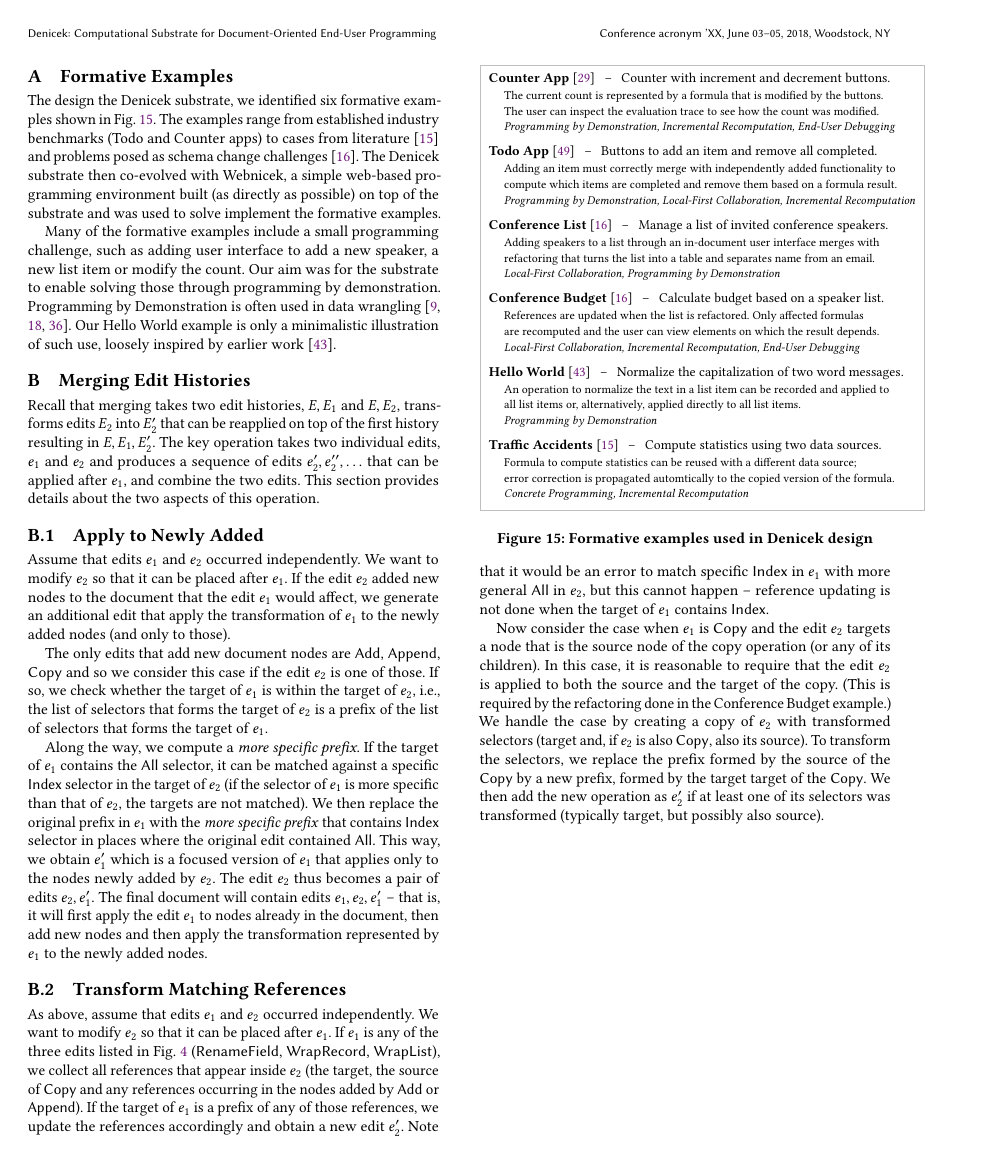
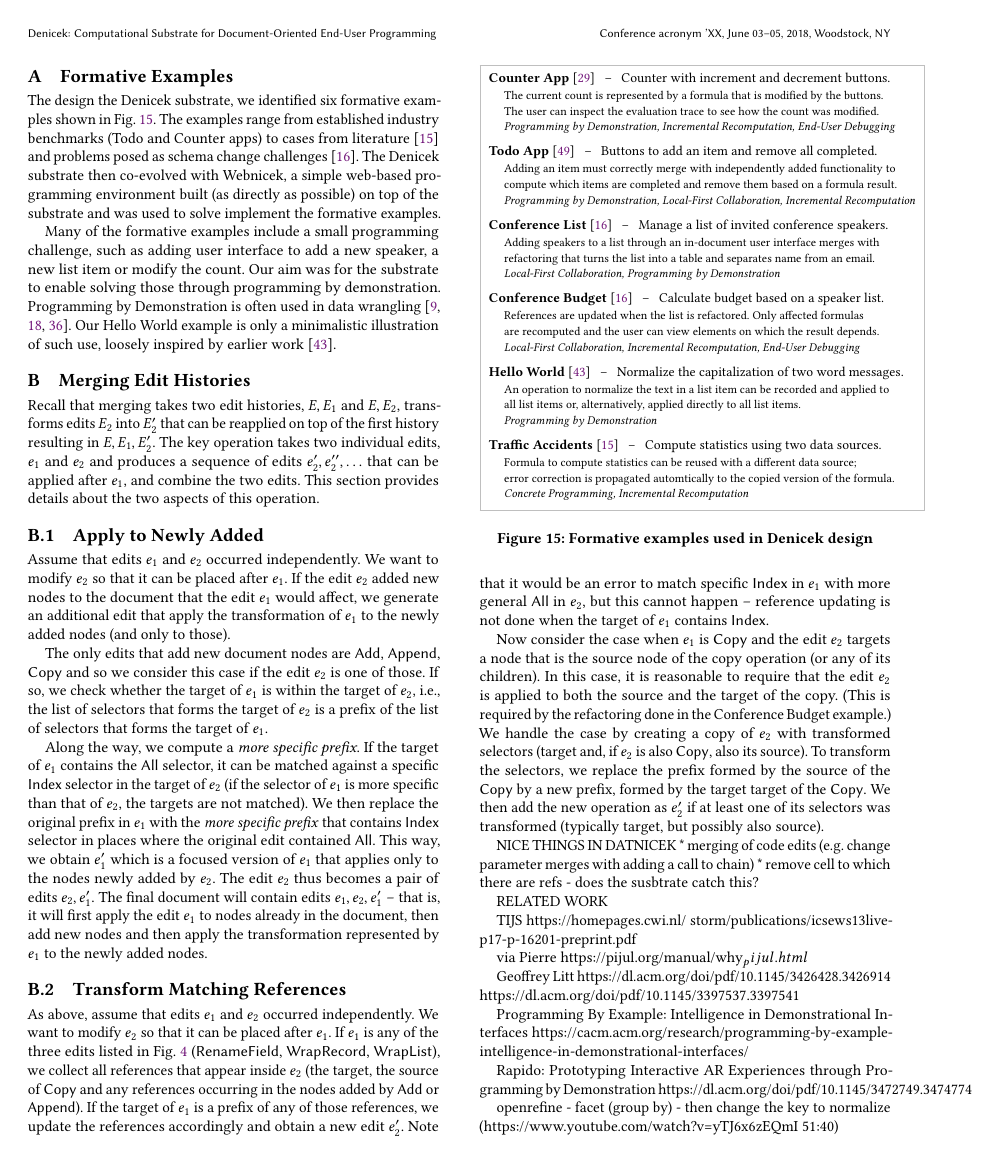
Before and after one commit to tpetricek/denicek-paper, a LaTeX paper (paper.tex): page 13 of 13 before the commit and page 13 of 14 after it. The pictures show the PDF file paper.pdf that the author committed with the source.

Commit message:
Start small tweaks

```diff
--- a/paper.tex
+++ b/paper.tex
@@ -1427,3 +1426,29 @@ was transformed (typically target, but possibly also source).
 \vspace{-1em}
 \end{figure}
 
+NICE THINGS IN DATNICEK
+* merging of code edits (e.g. change parameter merges with adding a call to chain)
+* remove cell to which there are refs - does the susbtrate catch this?
+
+RELATED WORK
+
+TIJS
+https://homepages.cwi.nl/~storm/publications/icsews13live-p17-p-16201-preprint.pdf
+
+via Pierre
+https://pijul.org/manual/why_pijul.html
+
+Geoffrey Litt
+https://dl.acm.org/doi/pdf/10.1145/3426428.3426914
+https://dl.acm.org/doi/pdf/10.1145/3397537.3397541
+
+Programming By Example: Intelligence in Demonstrational Interfaces
+https://cacm.acm.org/research/programming-by-example-intelligence-in-demonstrational-interfaces/
+
+Rapido: Prototyping Interactive AR Experiences through
+Programming by Demonstration
+https://dl.acm.org/doi/pdf/10.1145/3472749.3474774
+
+openrefine
+- facet (group by) - then change the key to normalize
+  (https://www.youtube.com/watch?v=yTJ6x6zEQmI 51:40)
@@ -1430,3 +1461,11 @@ was transformed (typically target, but possibly also source).
+https://dl.acm.org/doi/pdf/10.1145/3544548.3580940
+
+Unravel - understand pipelines
+https://dl.acm.org/doi/pdf/10.1145/3472749.3474744
+
+WREX - nicest tool
+https://dl.acm.org/doi/pdf/10.1145/3313831.3376442
+
 \begin{comment}
 \newpage
 xx
```
Also changed, not shown: paper.pdf, paper.tex (41 more changed lines).
